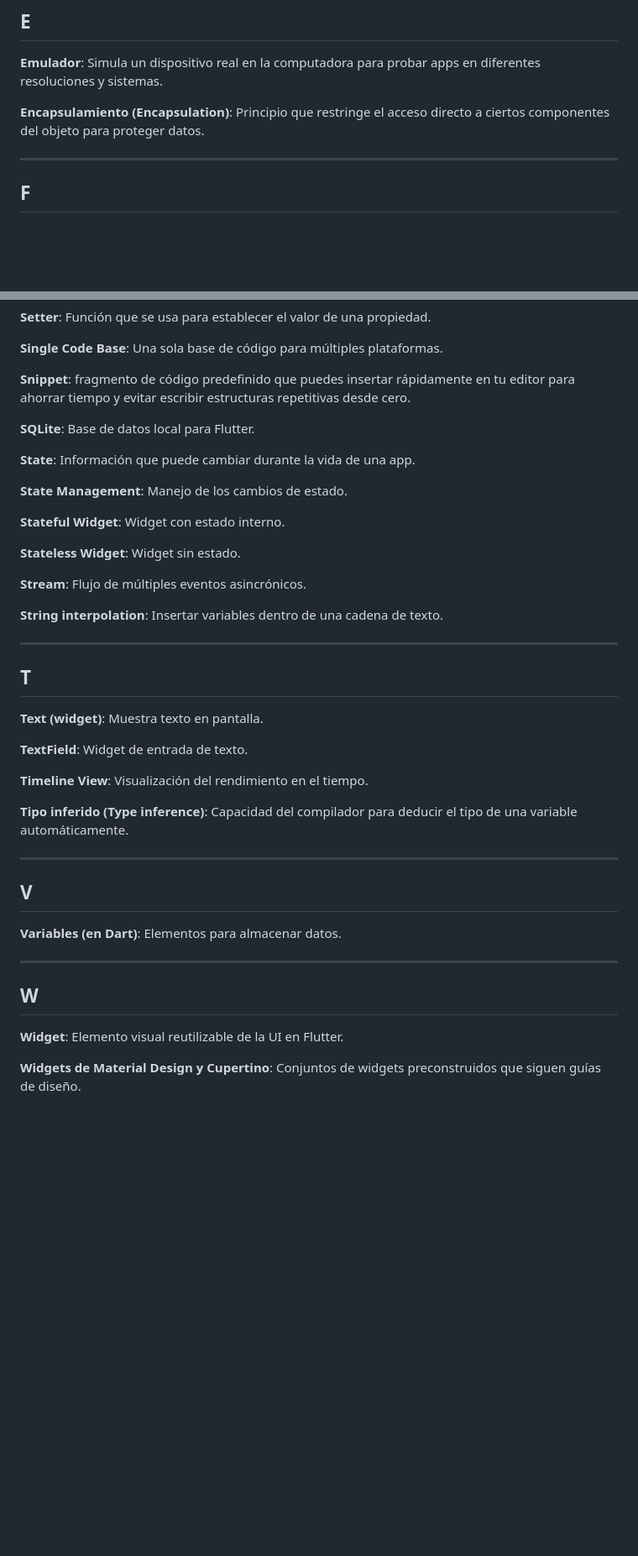
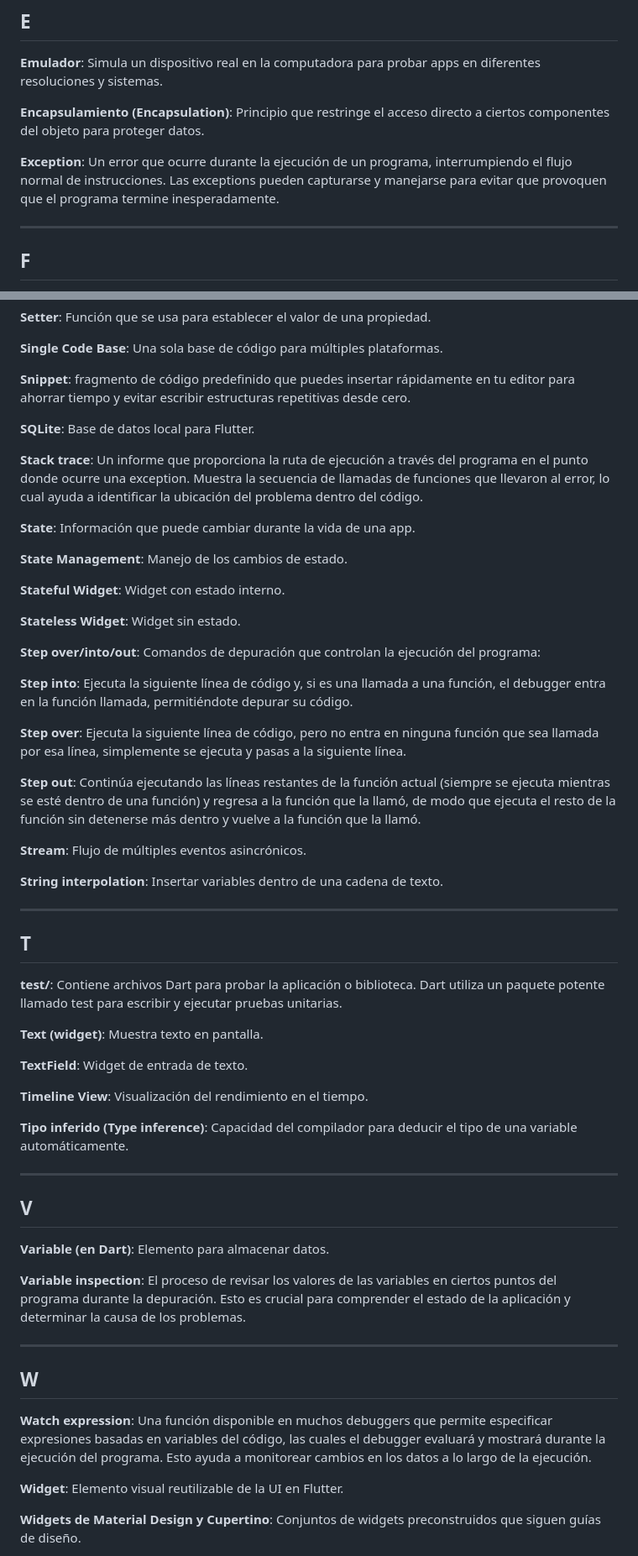
Before and after one commit to marcdevelopez/flutter-dart-labs, a Markdown page: GLOSSARY.md, 2 parts joined by grey strips. Shown: that part at 84% size. Rendered like a GitHub page; blank space fills up the shorter version.

Commit message:
docs(glossary): Add new terms of debugging for understand lab_debugging_dart_app

```diff
--- a/GLOSSARY.md
+++ b/GLOSSARY.md
@@ -69,6 +85,8 @@ Términos clave con definiciones breves.
 **Emulador**: Simula un dispositivo real en la computadora para probar apps en diferentes resoluciones y sistemas.
 
 **Encapsulamiento (Encapsulation)**: Principio que restringe el acceso directo a ciertos componentes del objeto para proteger datos.
+
+**Exception**: Un error que ocurre durante la ejecución de un programa, interrumpiendo el flujo normal de instrucciones. Las exceptions pueden capturarse y manejarse para evitar que provoquen que el programa termine inesperadamente.
 
 ---
 
@@ -224,6 +250,8 @@ Términos clave con definiciones breves.
 
 **SQLite**: Base de datos local para Flutter.
 
+**Stack trace**: Un informe que proporciona la ruta de ejecución a través del programa en el punto donde ocurre una exception. Muestra la secuencia de llamadas de funciones que llevaron al error, lo cual ayuda a identificar la ubicación del problema dentro del código.
+
 **State**: Información que puede cambiar durante la vida de una app.
 
 **State Management**: Manejo de los cambios de estado.
@@ -232,6 +260,14 @@ Términos clave con definiciones breves.
 
 **Stateless Widget**: Widget sin estado.
 
+**Step over/into/out**: Comandos de depuración que controlan la ejecución del programa:
+
+**Step into**: Ejecuta la siguiente línea de código y, si es una llamada a una función, el debugger entra en la función llamada, permitiéndote depurar su código.
+
+**Step over**: Ejecuta la siguiente línea de código, pero no entra en ninguna función que sea llamada por esa línea, simplemente se ejecuta y pasas a la siguiente línea.
+
+**Step out**: Continúa ejecutando las líneas restantes de la función actual (siempre se ejecuta mientras se esté dentro de una función) y regresa a la función que la llamó, de modo que ejecuta el resto de la función sin detenerse más dentro y vuelve a la función que la llamó.
+
 **Stream**: Flujo de múltiples eventos asincrónicos.
 
 **String interpolation**: Insertar variables dentro de una cadena de texto.
@@ -239,6 +275,8 @@ Términos clave con definiciones breves.
 ---
 
 ## T
+
+**test/**: Contiene archivos Dart para probar la aplicación o biblioteca. Dart utiliza un paquete potente llamado test para escribir y ejecutar pruebas unitarias.
 
 **Text (widget)**: Muestra texto en pantalla.
 
@@ -252,11 +290,15 @@ Términos clave con definiciones breves.
 
 ## V
 
-**Variables (en Dart)**: Elementos para almacenar datos.
+**Variable (en Dart)**: Elemento para almacenar datos.
+
+**Variable inspection**: El proceso de revisar los valores de las variables en ciertos puntos del programa durante la depuración. Esto es crucial para comprender el estado de la aplicación y determinar la causa de los problemas.
 
 ---
 
 ## W
+
+**Watch expression**: Una función disponible en muchos debuggers que permite especificar expresiones basadas en variables del código, las cuales el debugger evaluará y mostrará durante la ejecución del programa. Esto ayuda a monitorear cambios en los datos a lo largo de la ejecución.
 
 **Widget**: Elemento visual reutilizable de la UI en Flutter.
 
```
Also changed, not shown: other parts of GLOSSARY.md (+24 -0 lines).
